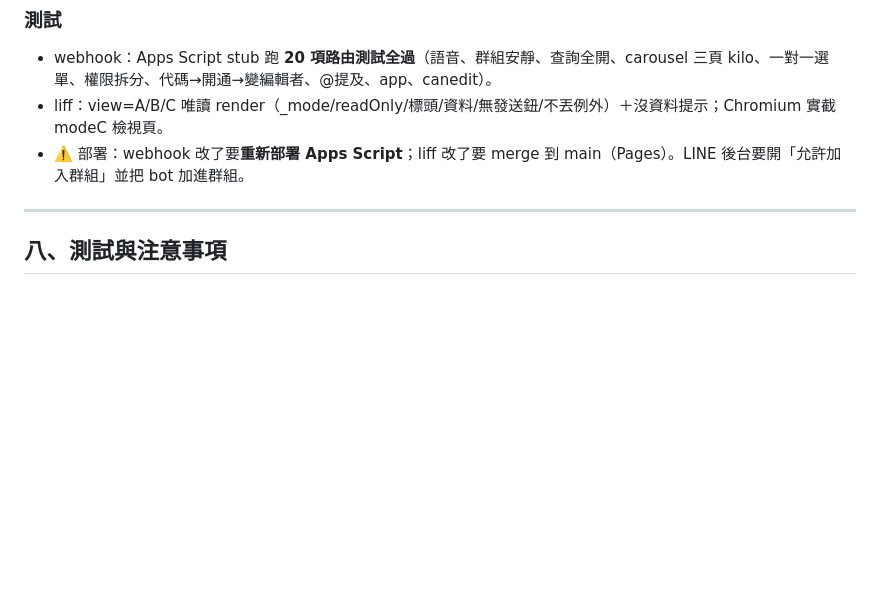
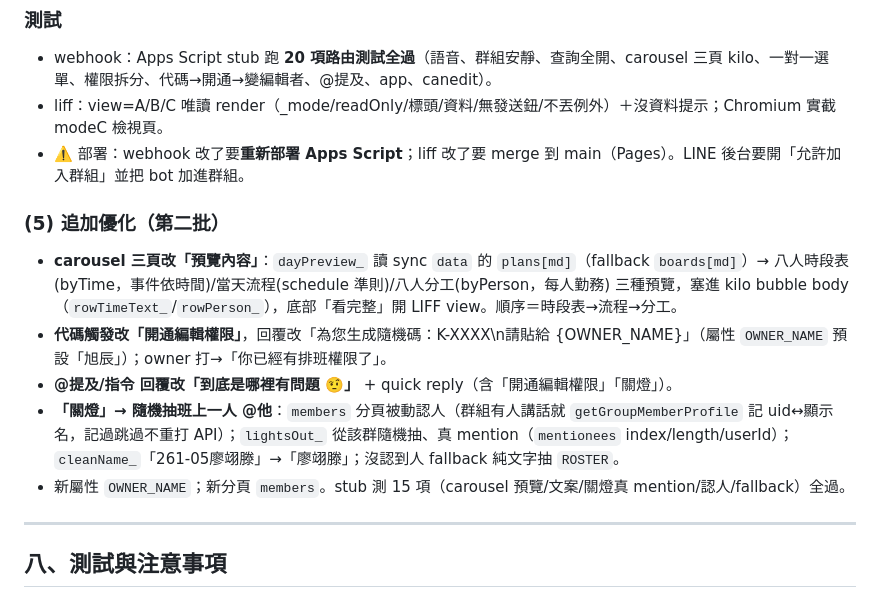
Before and after one commit to b09901017/Army-duty-assign, a Markdown page: docs/handover_v9.md, the part around the change. GitHub-like rendering; blank space fills up the shorter version.

Commit message:
docs: handover_v9 補記第二批 webhook 優化（carousel 預覽/開通編輯權限/關燈@人）
Co-Authored-By: Claude Opus 4.8 <noreply@anthropic.com>
Claude-Session: https://claude.ai/code/session_01NLvF1c45pDarg3nRiwe7z9

```diff
--- a/docs/handover_v9.md
+++ b/docs/handover_v9.md
@@ -213,6 +213,13 @@ git checkout <工作分支>
 - liff：view=A/B/C 唯讀 render（_mode/readOnly/標頭/資料/無發送鈕/不丟例外）＋沒資料提示；Chromium 實截 modeC 檢視頁。
 - ⚠️ 部署：webhook 改了要**重新部署 Apps Script**；liff 改了要 merge 到 main（Pages）。LINE 後台要開「允許加入群組」並把 bot 加進群組。
 
+### (5) 追加優化（第二批）
+- **carousel 三頁改「預覽內容」**：`dayPreview_` 讀 sync `data` 的 `plans[md]`（fallback `boards[md]`）→ 八人時段表(byTime，事件依時間)/當天流程(schedule 準則)/八人分工(byPerson，每人勤務) 三種預覽，塞進 kilo bubble body（`rowTimeText_`/`rowPerson_`），底部「看完整」開 LIFF view。順序＝時段表→流程→分工。
+- **代碼觸發改「開通編輯權限」**，回覆改「為您生成隨機碼：K-XXXX\n請貼給 {OWNER_NAME}」（屬性 `OWNER_NAME` 預設「旭辰」）；owner 打→「你已經有排班權限了」。
+- **@提及/指令 回覆改「到底是哪裡有問題 🤨」** + quick reply（含「開通編輯權限」「關燈」）。
+- **「關燈」→ 隨機抽班上一人 @他**：`members` 分頁被動認人（群組有人講話就 `getGroupMemberProfile` 記 uid↔顯示名，記過跳過不重打 API）；`lightsOut_` 從該群隨機抽、真 mention（`mentionees` index/length/userId）；`cleanName_`「261-05廖翊滕」→「廖翊滕」；沒認到人 fallback 純文字抽 `ROSTER`。
+- 新屬性 `OWNER_NAME`；新分頁 `members`。stub 測 15 項（carousel 預覽/文案/關燈真 mention/認人/fallback）全過。
+
 ---
 
 ## 八、測試與注意事項
```
